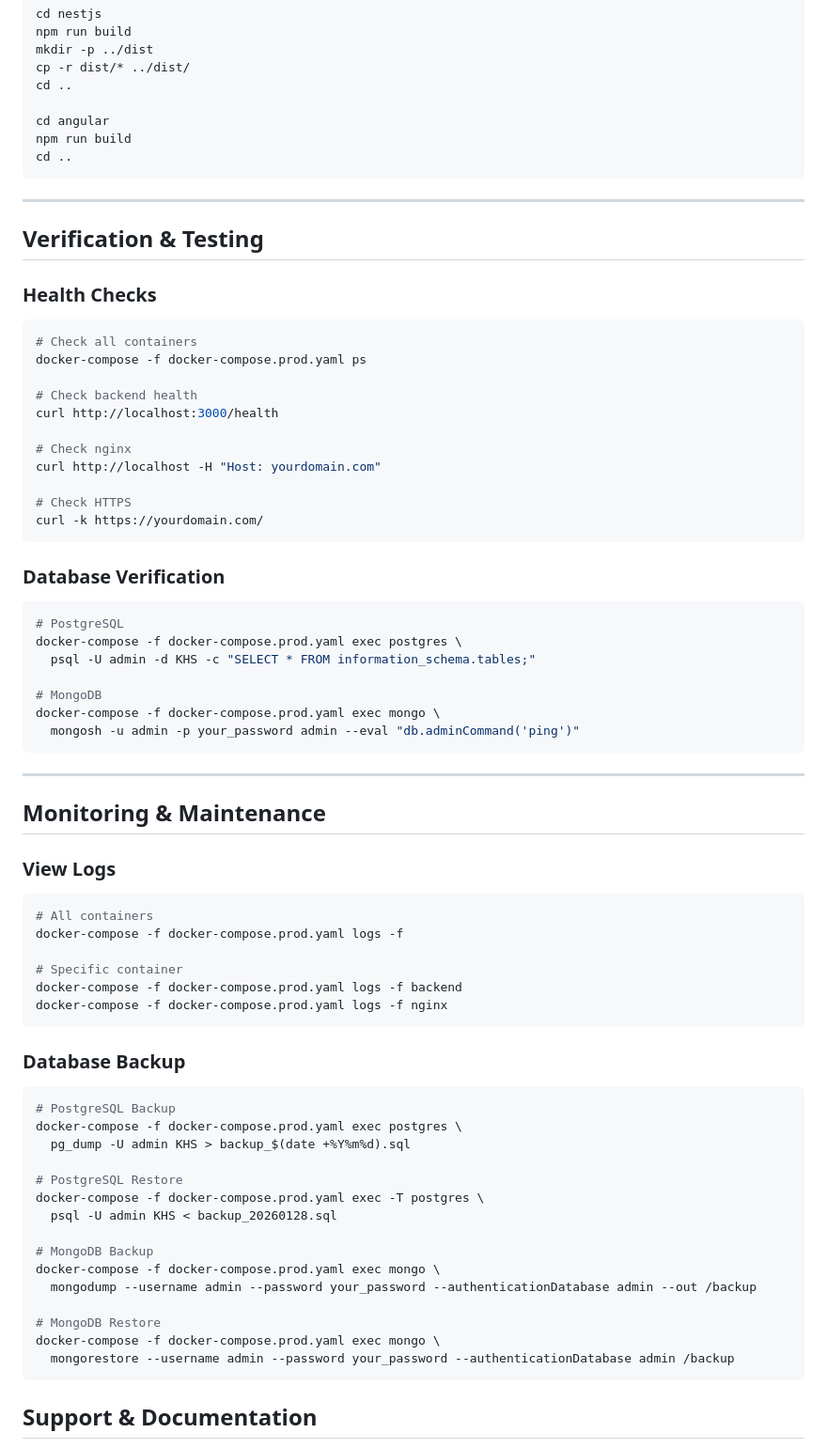
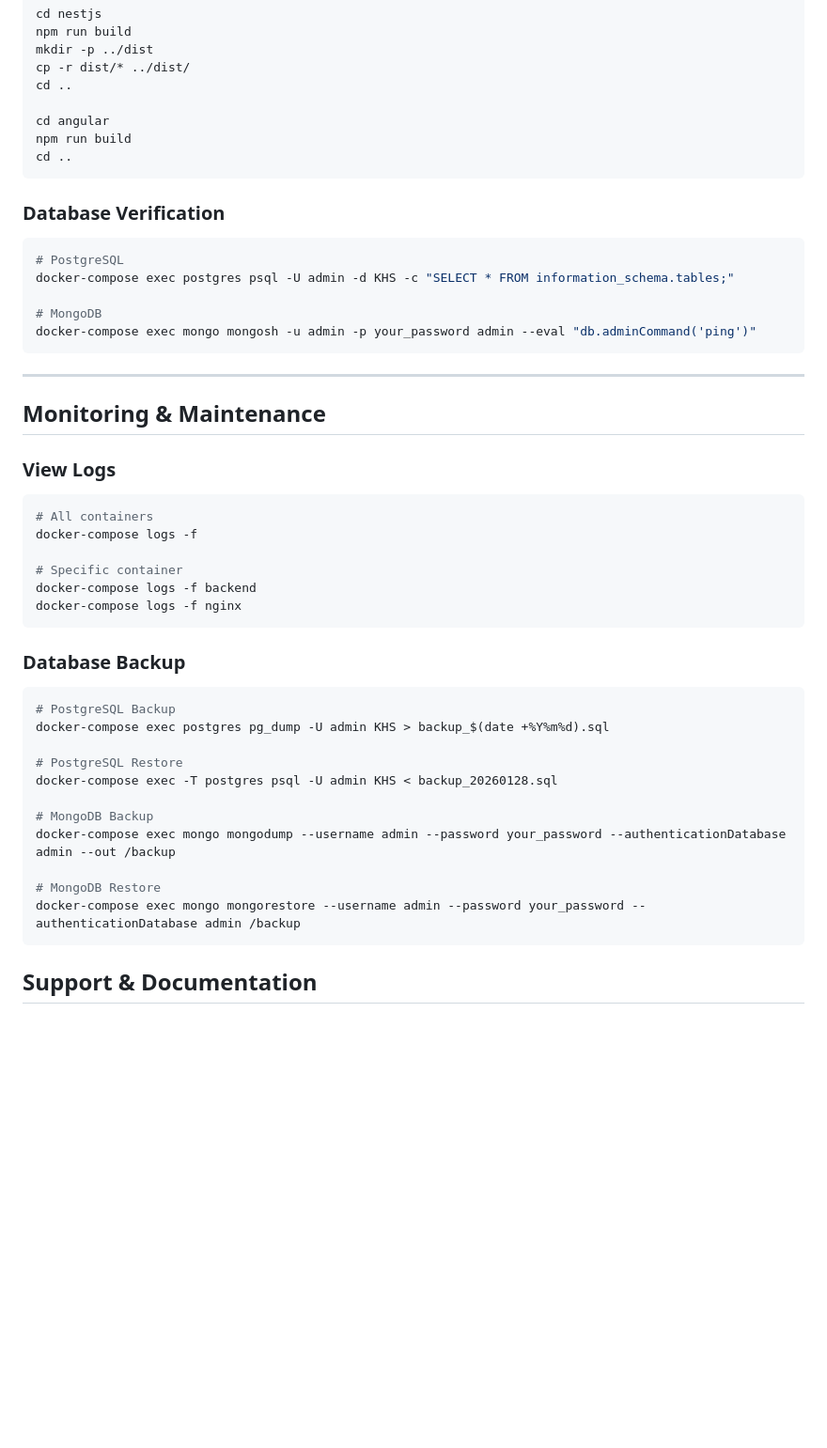
Before and after one commit to pratamabintang/khs-assesment, a Markdown page: README.md, the part around the change. Shown at 94% size. Drawn GitHub-style; blank space fills up the shorter version.

Commit message:
update readme setup build application

````diff
--- a/README.md
+++ b/README.md
@@ -56,36 +56,14 @@ npm run build
 cd ..
 ```
 
----
-
-## Verification & Testing
-
-### Health Checks
-
-```bash
-# Check all containers
-docker-compose -f docker-compose.prod.yaml ps
-
-# Check backend health
-curl http://localhost:3000/health
-
-# Check nginx
-curl http://localhost -H "Host: yourdomain.com"
-
-# Check HTTPS
-curl -k https://yourdomain.com/
-```
-
 ### Database Verification
 
 ```bash
 # PostgreSQL
-docker-compose -f docker-compose.prod.yaml exec postgres \
-  psql -U admin -d KHS -c "SELECT * FROM information_schema.tables;"
+docker-compose exec postgres psql -U admin -d KHS -c "SELECT * FROM information_schema.tables;"
 
 # MongoDB
-docker-compose -f docker-compose.prod.yaml exec mongo \
-  mongosh -u admin -p your_password admin --eval "db.adminCommand('ping')"
+docker-compose exec mongo mongosh -u admin -p your_password admin --eval "db.adminCommand('ping')"
 ```
 
 ---
@@ -96,31 +74,27 @@ docker-compose -f docker-compose.prod.yaml exec mongo \
 
 ```bash
 # All containers
-docker-compose -f docker-compose.prod.yaml logs -f
+docker-compose logs -f
 
 # Specific container
-docker-compose -f docker-compose.prod.yaml logs -f backend
-docker-compose -f docker-compose.prod.yaml logs -f nginx
+docker-compose logs -f backend
+docker-compose logs -f nginx
 ```
 
 ### Database Backup
 
 ```bash
 # PostgreSQL Backup
-docker-compose -f docker-compose.prod.yaml exec postgres \
-  pg_dump -U admin KHS > backup_$(date +%Y%m%d).sql
+docker-compose exec postgres pg_dump -U admin KHS > backup_$(date +%Y%m%d).sql
 
 # PostgreSQL Restore
-docker-compose -f docker-compose.prod.yaml exec -T postgres \
-  psql -U admin KHS < backup_20260128.sql
+docker-compose exec -T postgres psql -U admin KHS < backup_20260128.sql
 
 # MongoDB Backup
-docker-compose -f docker-compose.prod.yaml exec mongo \
-  mongodump --username admin --password your_password --authenticationDatabase admin --out /backup
+docker-compose exec mongo mongodump --username admin --password your_password --authenticationDatabase admin --out /backup
 
 # MongoDB Restore
-docker-compose -f docker-compose.prod.yaml exec mongo \
-  mongorestore --username admin --password your_password --authenticationDatabase admin /backup
+docker-compose exec mongo mongorestore --username admin --password your_password --authenticationDatabase admin /backup
 ```
 
 ## Support & Documentation
````
